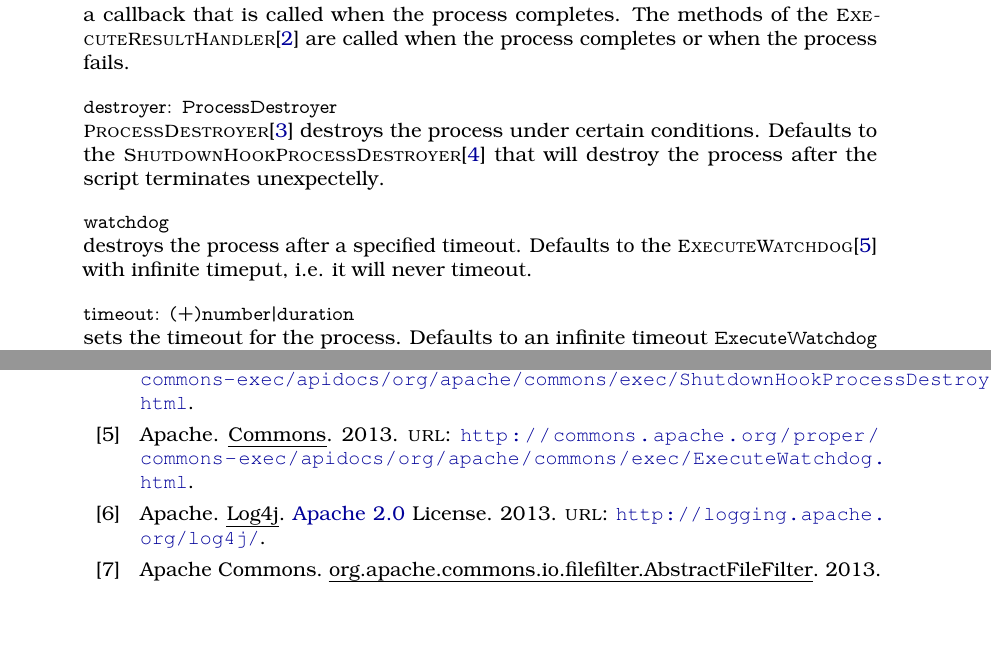
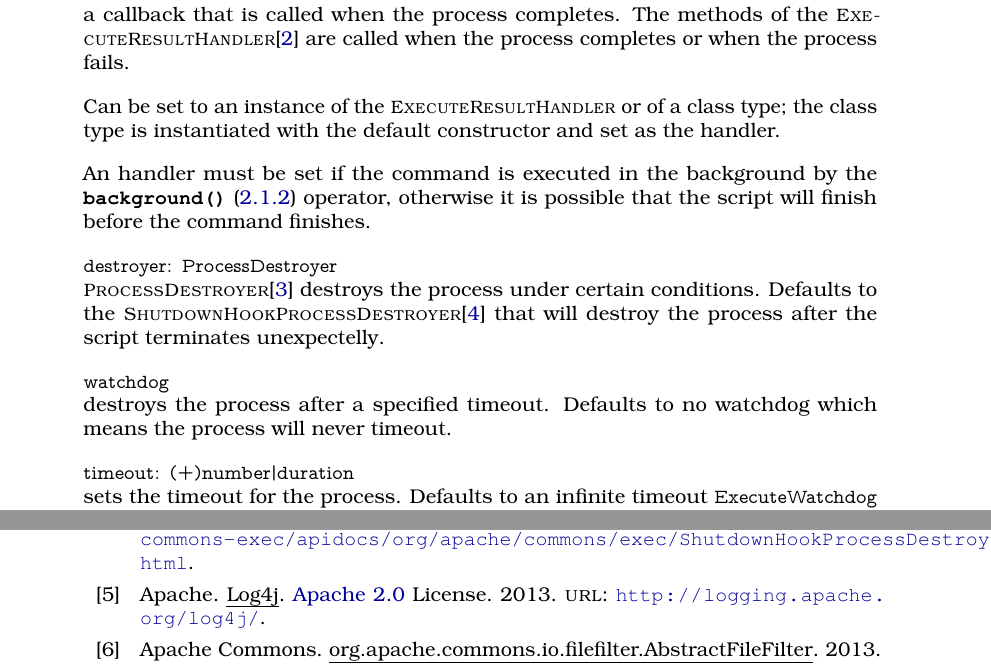
Before and after one commit to devent/mongoose-docu, a LaTeX document (groovybash_en.tex, which reads buildin_commands_run_en.tex): two parts of pages 19 and 27 of 28 before the commit and two parts of pages 19 and 28 of 29 after it, joined at a grey line, cut so that both start at the same text, the shorter picture padded with empty space. Compiled offline with pdfLaTeX; an older LaTeX class or package is replaced by its successor.

Commit message:
Document run buildin

```diff
--- a/buildin_commands_run_en.tex
+++ b/buildin_commands_run_en.tex
@@ -22,6 +22,13 @@ specified environment and working directory. It can not execute build-in command
 a callback that is called when the process completes.
 The methods of the \Type{ExecuteResultHandler}\cite{executeresulthandler13}
 are called when the process completes or when the process fails.
+
+Can be set to an instance of the \Type{ExecuteResultHandler} or of a class
+type; the class type is instantiated with the default
+constructor and set as the handler.
+
+An handler must be set if the command is executed in the background by the \Operator*{background()}
+operator, otherwise it is possible that the script will finish before the command finishes.
 %
 \item[\code{destroyer: ProcessDestroyer}] \hfill \\
 \Type{ProcessDestroyer}\cite{processdestroyer13}  destroys the process under certain conditions.
@@ -30,8 +37,7 @@ that will destroy the process after the script terminates unexpectelly.
 %
 \item[\code{watchdog}] \hfill \\
 destroys the process after a specified timeout. Defaults to
-the \Type{ExecuteWatchdog}\cite{executewatchdog13} with infinite timeput, i.e.
-it will never timeout.
+no watchdog which means the process will never timeout.
 %
 \item[\code{timeout: (+)number|duration}] \hfill \\
 sets the timeout for the process. Defaults to an infinite
```
